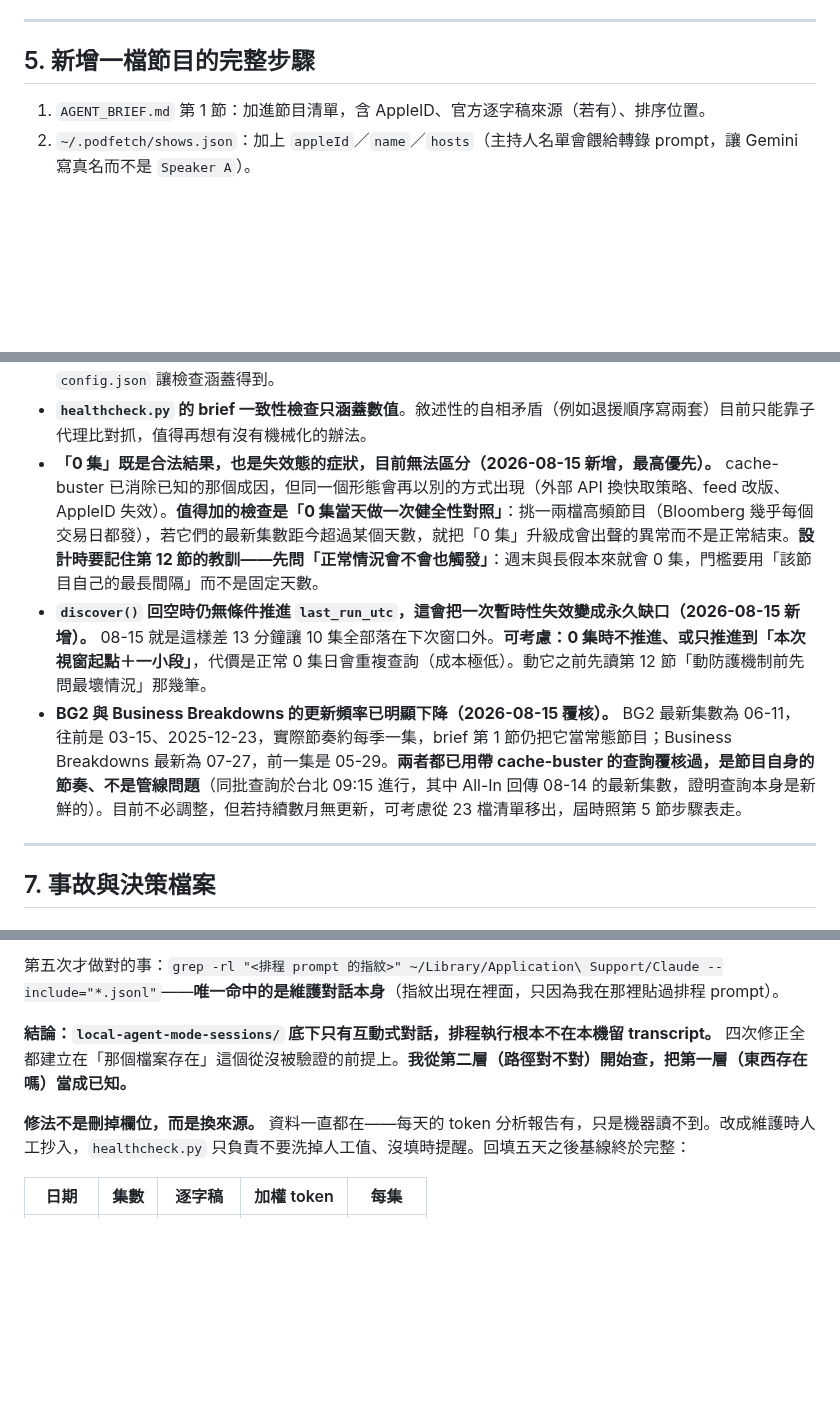
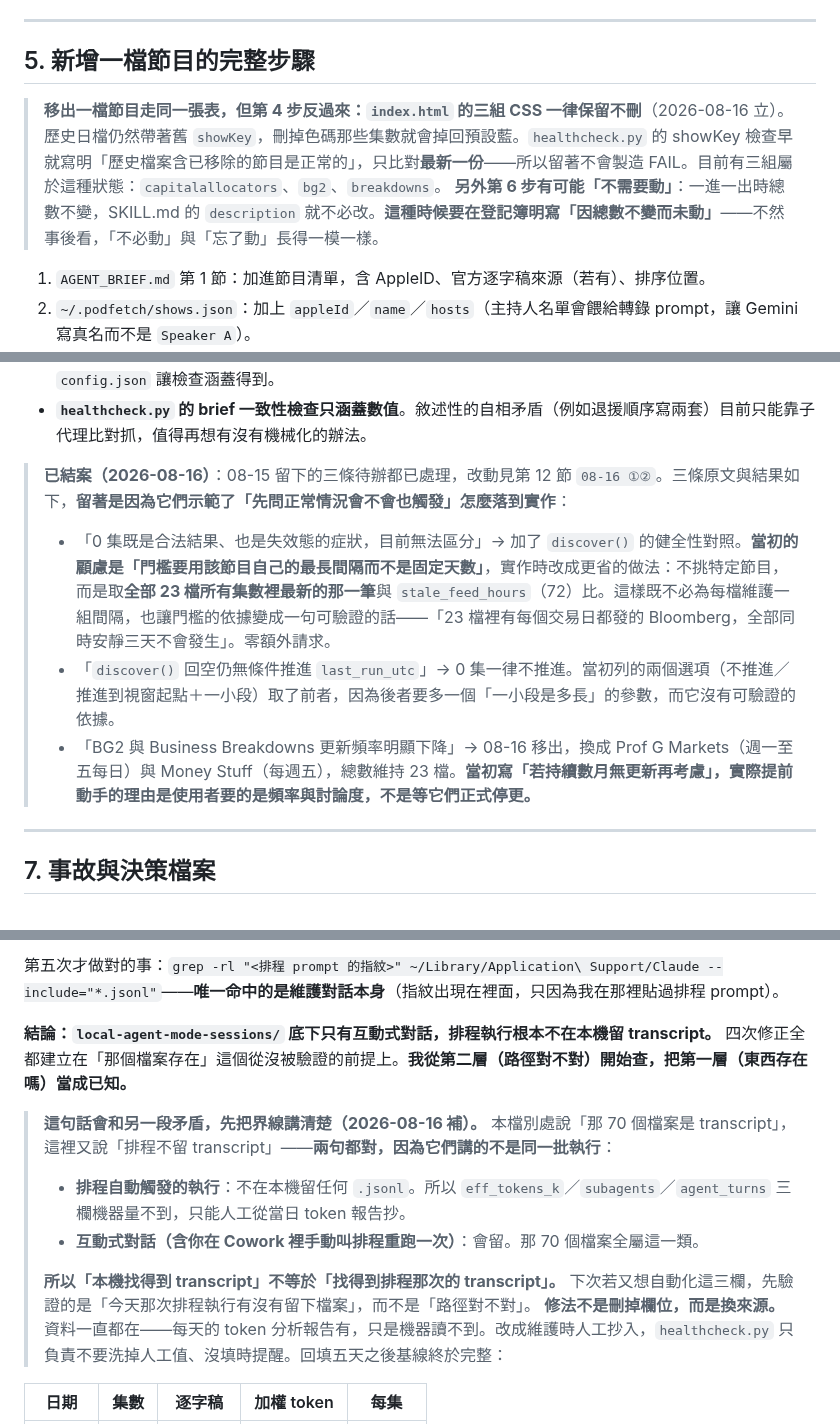
Before and after one commit to GunDamnBoy/podcast-knowledge-digest, a Markdown page: MAINTENANCE.md, 3 parts joined by grey strips. Rendered like a GitHub page; blank space fills up the shorter version.

Commit message:
chore: update 2026-08-16 16:47

```diff
--- a/MAINTENANCE.md
+++ b/MAINTENANCE.md
@@ -108,6 +108,9 @@ brief 第 6 節只留每日執行需要的，完整版在這裡：
 
 ## 5. 新增一檔節目的完整步驟
 
+> **移出一檔節目走同一張表，但第 4 步反過來：`index.html` 的三組 CSS 一律保留不刪**（2026-08-16 立）。歷史日檔仍然帶著舊 `showKey`，刪掉色碼那些集數就會掉回預設藍。`healthcheck.py` 的 showKey 檢查早就寫明「歷史檔案含已移除的節目是正常的」，只比對**最新一份**——所以留著不會製造 FAIL。目前有三組屬於這種狀態：`capitalallocators`、`bg2`、`breakdowns`。
+> **另外第 6 步有可能「不需要動」**：一進一出時總數不變，SKILL.md 的 `description` 就不必改。**這種時候要在登記簿明寫「因總數不變而未動」**——不然事後看，「不必動」與「忘了動」長得一模一樣。
+
 1. `AGENT_BRIEF.md` 第 1 節：加進節目清單，含 AppleID、官方逐字稿來源（若有）、排序位置。
 2. `~/.podfetch/shows.json`：加上 `appleId`／`name`／`hosts`（主持人名單會餵給轉錄 prompt，讓 Gemini 寫真名而不是 `Speaker A`）。
 3. `~/.podfetch/config.json` 的 `show_priority`：插到適當位置（額度不足時先犧牲排在後面的）。
@@ -137,9 +140,10 @@ brief 第 6 節只留每日執行需要的，完整版在這裡：
 - **在沙箱裡匯入 `podfetch.py` 做測試，會在沙箱家目錄建出假的 `~/.podfetch/logs/`。** 它的 `log()` 是模組層級行為，只要 import 就會建目錄。`healthcheck.py` 的 `resolve()` 已改為優先認掛載點，但**測試完仍要記得 `rm -rf /sessions/*/.podfetch`**，否則後續工具可能抓錯路徑。2026-08-08 就因此看到一整排假故障。
 - **程式碼裡的常數完全在機械檢查的涵蓋範圍之外。** `healthcheck.py` 只比對 brief 與 `config.json`，而 `WORDS_PER_MIN`（現為 200，已改過三代 130→165→200）這種寫在 `podfetch.py` 裡的常數改了之後，brief 與警告字串都可能漏改——08-06 就發現「用 165 計算卻對使用者報 130」，而且那句話會寫進 front matter 與 manifest。**寫進使用者可見輸出的數字一律引用常數，不要寫死。** 值得考慮把這類常數移進 `config.json` 讓檢查涵蓋得到。
 - **`healthcheck.py` 的 brief 一致性檢查只涵蓋數值**。敘述性的自相矛盾（例如退援順序寫兩套）目前只能靠子代理比對抓，值得再想有沒有機械化的辦法。
-- **「0 集」既是合法結果，也是失效態的症狀，目前無法區分（2026-08-15 新增，最高優先）。** cache-buster 已消除已知的那個成因，但同一個形態會再以別的方式出現（外部 API 換快取策略、feed 改版、AppleID 失效）。**值得加的檢查是「0 集當天做一次健全性對照」**：挑一兩檔高頻節目（Bloomberg 幾乎每個交易日都發），若它們的最新集數距今超過某個天數，就把「0 集」升級成會出聲的異常而不是正常結束。**設計時要記住第 12 節的教訓——先問「正常情況會不會也觸發」**：週末與長假本來就會 0 集，門檻要用「該節目自己的最長間隔」而不是固定天數。
-- **`discover()` 回空時仍無條件推進 `last_run_utc`，這會把一次暫時性失效變成永久缺口（2026-08-15 新增）。** 08-15 就是這樣差 13 分鐘讓 10 集全部落在下次窗口外。**可考慮：0 集時不推進、或只推進到「本次視窗起點＋一小段」**，代價是正常 0 集日會重複查詢（成本極低）。動它之前先讀第 12 節「動防護機制前先問最壞情況」那幾筆。
-- **BG2 與 Business Breakdowns 的更新頻率已明顯下降（2026-08-15 覆核）。** BG2 最新集數為 06-11，往前是 03-15、2025-12-23，實際節奏約每季一集，brief 第 1 節仍把它當常態節目；Business Breakdowns 最新為 07-27，前一集是 05-29。**兩者都已用帶 cache-buster 的查詢覆核過，是節目自身的節奏、不是管線問題**（同批查詢於台北 09:15 進行，其中 All-In 回傳 08-14 的最新集數，證明查詢本身是新鮮的）。目前不必調整，但若持續數月無更新，可考慮從 23 檔清單移出，屆時照第 5 節步驟表走。
+> **已結案（2026-08-16）**：08-15 留下的三條待辦都已處理，改動見第 12 節 `08-16 ①②`。三條原文與結果如下，**留著是因為它們示範了「先問正常情況會不會也觸發」怎麼落到實作**：
+> - 「0 集既是合法結果、也是失效態的症狀，目前無法區分」→ 加了 `discover()` 的健全性對照。**當初的顧慮是「門檻要用該節目自己的最長間隔而不是固定天數」**，實作時改成更省的做法：不挑特定節目，而是取**全部 23 檔所有集數裡最新的那一筆**與 `stale_feed_hours`（72）比。這樣既不必為每檔維護一組間隔，也讓門檻的依據變成一句可驗證的話——「23 檔裡有每個交易日都發的 Bloomberg，全部同時安靜三天不會發生」。零額外請求。
+> - 「`discover()` 回空仍無條件推進 `last_run_utc`」→ 0 集一律不推進。當初列的兩個選項（不推進／推進到視窗起點＋一小段）取了前者，因為後者要多一個「一小段是多長」的參數，而它沒有可驗證的依據。
+> - 「BG2 與 Business Breakdowns 更新頻率明顯下降」→ 08-16 移出，換成 Prof G Markets（週一至五每日）與 Money Stuff（每週五），總數維持 23 檔。**當初寫「若持續數月無更新再考慮」，實際提前動手的理由是使用者要的是頻率與討論度，不是等它們正式停更。**
 
 ---
 
@@ -217,6 +221,11 @@ TIP837 的回報裡有一句「時間戳最大到 227 分遠超 78 分鐘片長
 
 **結論：`local-agent-mode-sessions/` 底下只有互動式對話，排程執行根本不在本機留 transcript。** 四次修正全都建立在「那個檔案存在」這個從沒被驗證的前提上。**我從第二層（路徑對不對）開始查，把第一層（東西存在嗎）當成已知。**
 
+> **這句話會和另一段矛盾，先把界線講清楚（2026-08-16 補）。** 本檔別處說「那 70 個檔案是 transcript」，這裡又說「排程不留 transcript」——**兩句都對，因為它們講的不是同一批執行**：
+> - **排程自動觸發的執行**：不在本機留任何 `.jsonl`。所以 `eff_tokens_k`／`subagents`／`agent_turns` 三欄機器量不到，只能人工從當日 token 報告抄。
+> - **互動式對話（含你在 Cowork 裡手動叫排程重跑一次）**：會留。那 70 個檔案全屬這一類。
+>
+> **所以「本機找得到 transcript」不等於「找得到排程那次的 transcript」。** 下次若又想自動化這三欄，先驗證的是「今天那次排程執行有沒有留下檔案」，而不是「路徑對不對」。
 **修法不是刪掉欄位，而是換來源。** 資料一直都在——每天的 token 分析報告有，只是機器讀不到。改成維護時人工抄入，`healthcheck.py` 只負責不要洗掉人工值、沒填時提醒。回填五天之後基線終於完整：
 
 | 日期 | 集數 | 逐字稿 | 加權 token | 每集 |
```
Also changed, not shown: other parts of MAINTENANCE.md (+3 -1 lines).
